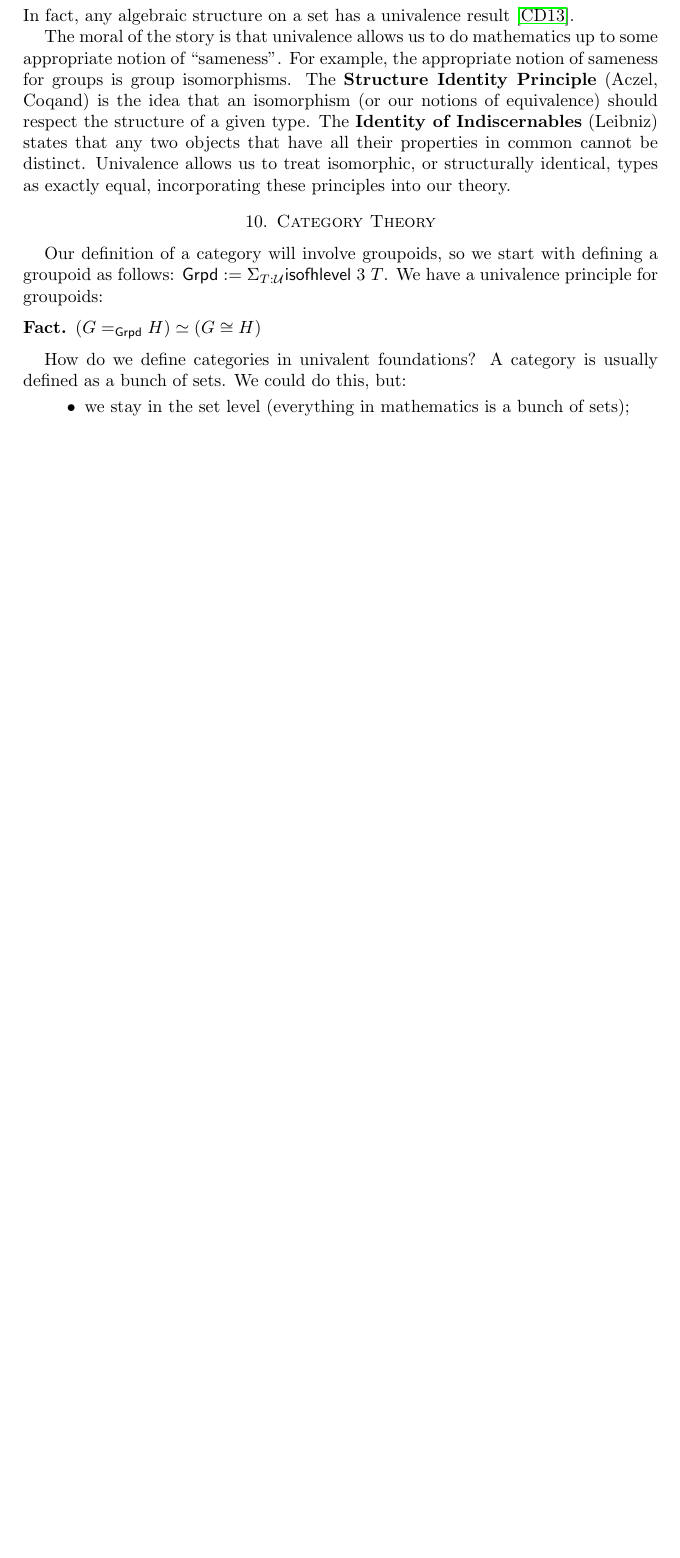
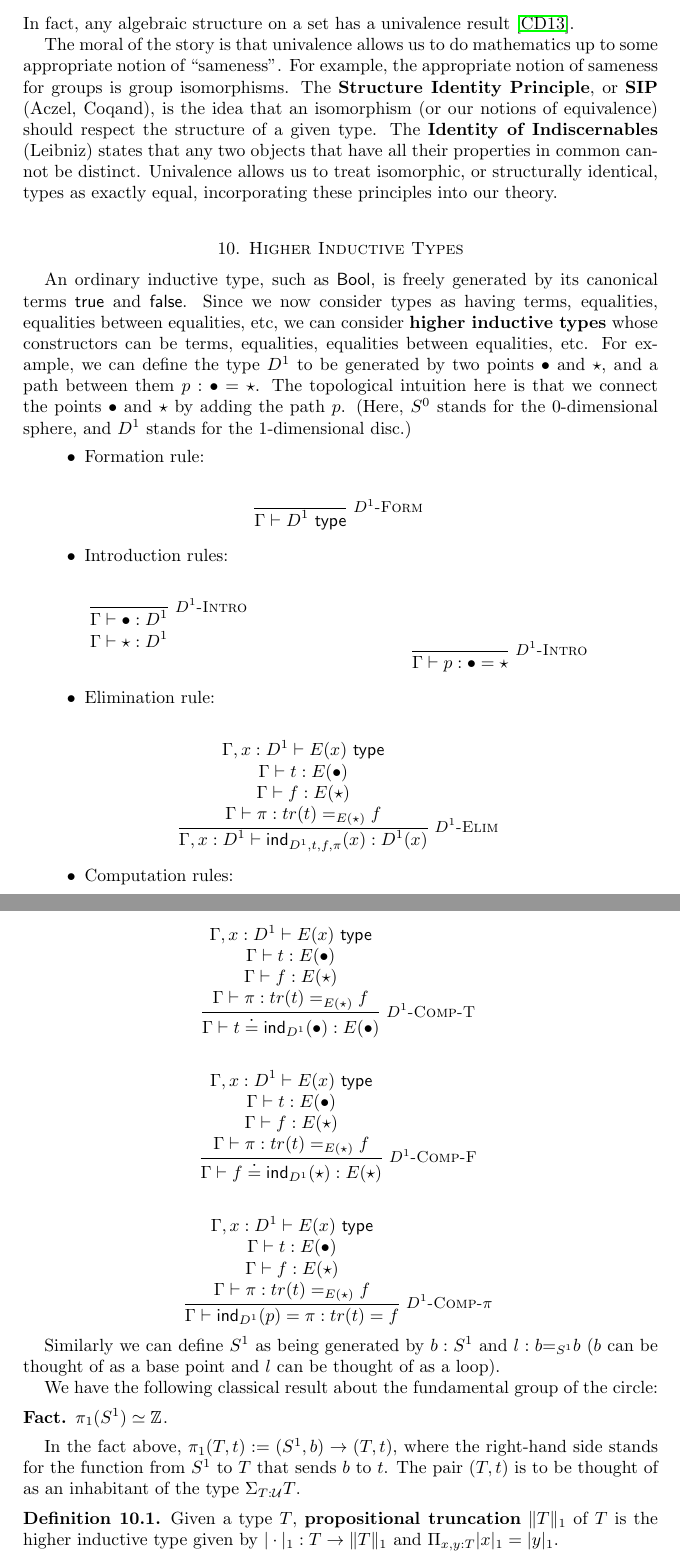
Before and after one commit to paigenorth/oplss, a LaTeX paper (OPLSS 2023 - Introduction to HoTT Notes/main.tex): part of page 16 of 21 before the commit and two parts of pages 16 and 17 of 23 after it, the two joined at a grey line, cut so that both start at the same text, the shorter picture padded with empty space. Compiled offline with pdfLaTeX.

Commit message:
Updated notes

```diff
--- a/main.tex
+++ b/OPLSS 2023 - Introduction to HoTT Notes/main.tex
@@ -59,6 +59,7 @@ Introduction to HoTT Notes}
 \newcommand{\Cat}{\ensuremath{\mathsf{Cat}}}
 \newcommand{\isContr}{\ensuremath{\mathsf{isContr}}}
 \newcommand{\isGroupoid}{\ensuremath{\mathsf{isGroupoid}}}
+\newcommand{\Rezk}{\ensuremath{\mathsf{Rezk}}}
 \newcommand{\isofhlevel}[2]{\ensuremath{\mathsf{isofhlevel}~#1~#2}}
 \newcommand{\isEquiv}{\ensuremath{\mathsf{isEquiv}}}
 \newcommand{\idToEquiv}{\ensuremath{\mathsf{idToEquiv}}}
@@ -72,8 +73,11 @@ Introduction to HoTT Notes}
 \newcommand{\False}{\ensuremath{\mathsf{false}}}
 \newcommand{\Ind}{\ensuremath{\mathsf{ind}}}
 \newcommand{\Hole}[1]{\fbox{?#1}}
-\newcommand{\ob}{\ensuremath{\mathrm{ob}}}
+\newcommand{\ob}[1]{\ensuremath{\mathrm{ob}{(\cat{#1})}}}
+\newcommand{\cHom}[2]{\ensuremath{\mathrm{Hom}(#1,#2)}}
+\newcommand{\cId}{\ensuremath{\mathbf{1}}}
 \newcommand{\ua}{\ensuremath{\mathsf{ua}}}
+\newcommand{\cat}[1]{\ensuremath{\mathbf{#1}}}
 \renewcommand{\emph}{\textbf}
 \renewcommand{\emptyset}{\varnothing}
 
@@ -827,13 +831,97 @@ Thus, the carrier $G$ needs to be a set to ensure that the group axioms are prop
 
 Again, the univalence axiom implies that for any two groups, $G$ and $H$,
 \[(G = H)\simeq (G \cong H).\]
+Similarly, we can define the type of groupoids by
+\[\Grpd:= \sum_{T:\U} \isGroupoid(T)\]
 In fact, any algebraic structure on a set has a univalence result \cite{coq:isomorphism-is-equality}.
 
 %\textsc{Definition.} An algebraic structure is %needs definition from github once paige adds it there
 
 The moral of the story is that univalence allows us to do mathematics up to some appropriate notion of ``sameness".
 For example, the appropriate notion of sameness for groups is group isomorphisms.
-The \textbf{Structure Identity Principle} (Aczel, Coqand) is the idea that an isomorphism (or our notions of equivalence) should respect the structure of a given type.
+The \textbf{Structure Identity Principle}, or \textbf{SIP} (Aczel, Coqand), is the idea that an isomorphism (or our notions of equivalence) should respect the structure of a given type.
 The \textbf{Identity of Indiscernables} (Leibniz) states that any two objects that have all their properties in common cannot be distinct.
 Univalence allows us to treat isomorphic, or structurally identical, types as exactly equal, incorporating these principles into our theory.
 
+\section{Higher Inductive Types}
+An ordinary inductive type, such as $\Bool$, is freely generated by its canonical terms $\True$ and $\False$.
+Since we now consider types as having terms, equalities, equalities between equalities, etc, we can consider \emph{higher inductive types} whose constructors can be terms, equalities, equalities between equalities, etc.
+For example, we can define the type $D^{1}$ to be generated by two points $\bullet$ and $\star$, and a path between them $p : \bullet = \star$.
+The topological intuition here is that we connect the points $\bullet$ and $\star$ by adding the path $p$.
+(Here, $S^0$ stands for the $0$-dimensional sphere, and $D^1$ stands for the $1$-dimensional disc.)
+
+\begin{itemize}
+\item Formation rule:
+
+
+\begin{mathpar}
+\inferrule*[right=$D^1$-Form]{ }{\Gamma \vdash D^1 \type}
+\end{mathpar}
+
+\item Introduction rules:
+
+\begin{mathpar}
+\inferrule*[right=$D^1$-Intro]{ }
+{\Gamma \vdash \bullet : D^1\\\\
+ \Gamma \vdash \star : D^{1}\\\\
+}
+
+\and
+
+\inferrule*[right=$D^{1}$-Intro]{ }
+{\Gamma \vdash p : \bullet = \star}
+\end{mathpar}
+
+\item Elimination rule:
+
+\begin{mathpar}
+\inferrule*[right=$D^1$-Elim]{\Gamma, x : D^1 \vdash E(x) \type \\\\
+\Gamma \vdash t : E(\bullet) \\\\
+\Gamma \vdash f : E(\star) \\\\
+\Gamma \vdash \pi : tr(t) =_{E(\star)} f}{\Gamma, x : D^1 \vdash \Ind_{D^1, t, f, \pi} (x) : D^1(x)}
+\end{mathpar}
+
+\item Computation rules:
+
+\begin{mathpar}
+\inferrule*[right=$D^1$-Comp-T]{\Gamma, x : D^1 \vdash E(x) \type \\\\
+\Gamma \vdash t : E(\bullet) \\\\
+\Gamma \vdash f : E(\star) \\\\
+\Gamma \vdash \pi : tr(t) =_{E(\star)} f}{\Gamma \vdash t \defeq \Ind_{D^1}(\bullet) : E(\bullet)}
+\end{mathpar}
+
+\begin{mathpar}
+\inferrule*[right=$D^1$-Comp-F]{\Gamma, x : D^1 \vdash E(x) \type \\\\
+\Gamma \vdash t : E(\bullet) \\\\
+\Gamma \vdash f : E(\star) \\\\
+\Gamma \vdash \pi : tr(t) =_{E(\star)} f}{\Gamma \vdash f \defeq \Ind_{D^1}(\star) : E(\star)}
+\end{mathpar}
+
+\begin{mathpar}
+\inferrule*[right=$D^1$-Comp-$\pi$]{\Gamma, x : D^1 \vdash E(x) \type \\\\
+\Gamma \vdash t : E(\bullet) \\\\
+\Gamma \vdash f : E(\star) \\\\
+\Gamma \vdash \pi : tr(t) =_{E(\star)} f}{\Gamma \vdash \Ind_{D^1}(p) = \pi : tr(t) = f}
+\end{mathpar}
+
+\end{itemize}
+
+Similarly we can define $S^1$ as being generated by $b : S^1$ and $l : b \mathbf{=}_{S^1} b$ ($b$ can be thought of as a base point and $l$ can be thought of as a loop).
+
+We have the following classical result about the fundamental group of the circle:
+\begin{fact}
+$\pi_1(S^1)\simeq \Z$.
+%    $\pi_1 (\Sigma_{S^1 : U} S^1) \simeq \mathbbm{Z}$, where $\pi_1 (\Sigma_{T : U} T)$ is a function from $\Sigma_{S^1 : U} S^1$ to $\Sigma_{T : U} T$ taking $b$ to the witness for $T$. $\pi_1$ is thus a way to make an arbitrary type into a Set.
+\end{fact}
+In the fact above, $\pi_1(T,t) := (S^1,b) \to (T,t)$, where the right-hand side stands for the function from $S^1$ to $T$ that sends $b$ to $t$. The pair $(T,t)$ is to be thought of as an inhabitant of the type $\Sigma_{T:\U} T$.
+
+\begin{defn}
+    Given a type $T$, \emph{propositional truncation} $\| T \|_1$ of $T$ is the higher inductive type given by $\vert \cdot \vert_1 : T \rightarrow \| T \|_1$ and $\Pi_{x,y : T} \vert x \vert_1 = \vert y \vert_1$.
+\end{defn}
+
+\begin{ex}
+    Show that for all $T$, $\isProp(\| T \|_1)$.
+\end{ex}
+
+\begin{defn}
+    Given a type $T$, the \emph{set truncation} $\| T \|_2$ of $T$ is given by $\vert \cdot \vert_2 : T \rightarrow \| T \|_2$ and $\Pi_{x : T,y : T, p : x = y, q : x = y} \vert p \vert_2 = \vert q \vert_2$.
@@ -840,3 +935,2 @@ Univalence allows us to treat isomorphic, or structurally identical, types as ex
 \section{Category Theory}
 
-Our definition of a category will involve groupoids, so we start with defining a groupoid as follows: $\Grpd:= \Sigma_{T:\U} \isofhlevel{3}{T}$. We have a univalence principle for groupoids:
@@ -843,4 +945 @@ Our definition of a category will involve groupoids, so we start with defining a
 
-\begin{fact}
-    $(G=_{\Grpd}H) \simeq (G\cong H)$
-\end{fact}
@@ -847,2 +951 @@ Our definition of a category will involve groupoids, so we start with defining a
 
-How do we define categories in univalent foundations? A category is usually defined as a bunch of sets. We could do this, but:
@@ -850,3 +956 @@ How do we define categories in univalent foundations? A category is usually defi
 \begin{itemize}
-    \item we stay in the set level (everything in mathematics is a bunch of sets);
-    \item the SIP for structures on sets tells us that $(\mathcal C =_{\Cat} \mathcal D) \simeq (\mathcal C \cong \mathcal D)$, and isomorphism is not the right kind of sameness for categories.
```
Also changed, not shown: OPLSS 2023 - Introduction to HoTT Notes/all.bib (renamed from all.bib), OPLSS 2023 - Introduction to HoTT Notes/ap.tex (renamed from ap.tex), OPLSS 2023 - Introduction to HoTT Notes/disk.png (renamed from disk.png), OPLSS 2023 - Introduction to HoTT Notes/fibration.tex (renamed from fibration.tex), OPLSS 2023 - Introduction to HoTT Notes/hlvl0.png (renamed from hlvl0.png), OPLSS 2023 - Introduction to HoTT Notes/hlvl1.png (renamed from hlvl1.png), OPLSS 2023 - Introduction to HoTT Notes/hlvl2.png (renamed from hlvl2.png), OPLSS 2023 - Introduction to HoTT Notes/hlvl3.png (renamed from hlvl3.png), OPLSS 2023 - Introduction to HoTT Notes/internalize.tex (renamed from internalize.tex), OPLSS 2023 - Introduction to HoTT Notes/map-of-hott.tex (renamed from map-of-hott.tex), OPLSS 2023 - Introduction to HoTT Notes/n-paths.tex (renamed from n-paths.tex), OPLSS 2023 - Introduction to HoTT Notes/quiver.sty (renamed from quiver.sty), OPLSS 2023 - Introduction to HoTT Notes/torus.png (renamed from torus.png), OPLSS 2023 - Introduction to HoTT Notes/transport-comm-diagram.tex (renamed from transport-comm-diagram.tex), 2 more files.
